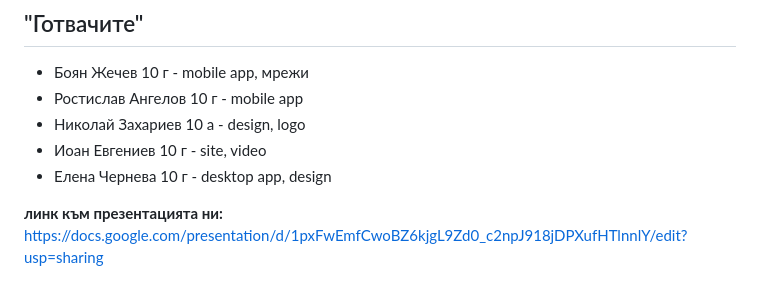
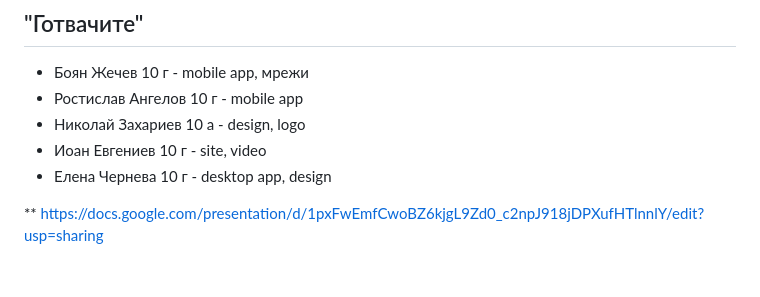
Before and after one commit to StefyVP/Hack_TUES_9_VLAN, a Markdown page: README.md, the part around the change. Rendered like a GitHub page.

```diff
--- a/README.md
+++ b/README.md
@@ -75,4 +75,4 @@ react-native-geolocation-service: за да получите текущото м
 * Иоан Евгениев 10 г - site, video
 * Елена Чернева 10 г - desktop app, design
 
-**линк към презентацията ни:** https://docs.google.com/presentation/d/1pxFwEmfCwoBZ6kjgL9Zd0_c2npJ918jDPXufHTlnnlY/edit?usp=sharing
+** https://docs.google.com/presentation/d/1pxFwEmfCwoBZ6kjgL9Zd0_c2npJ918jDPXufHTlnnlY/edit?usp=sharing
```
